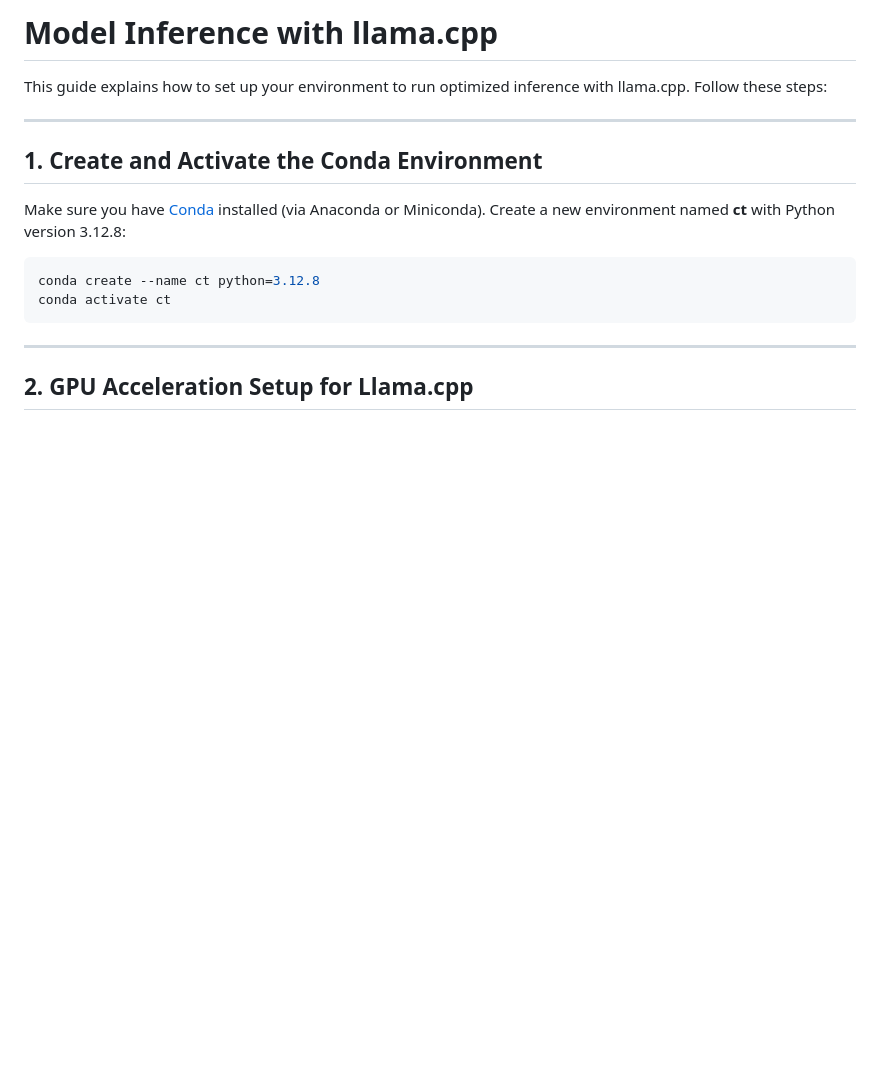
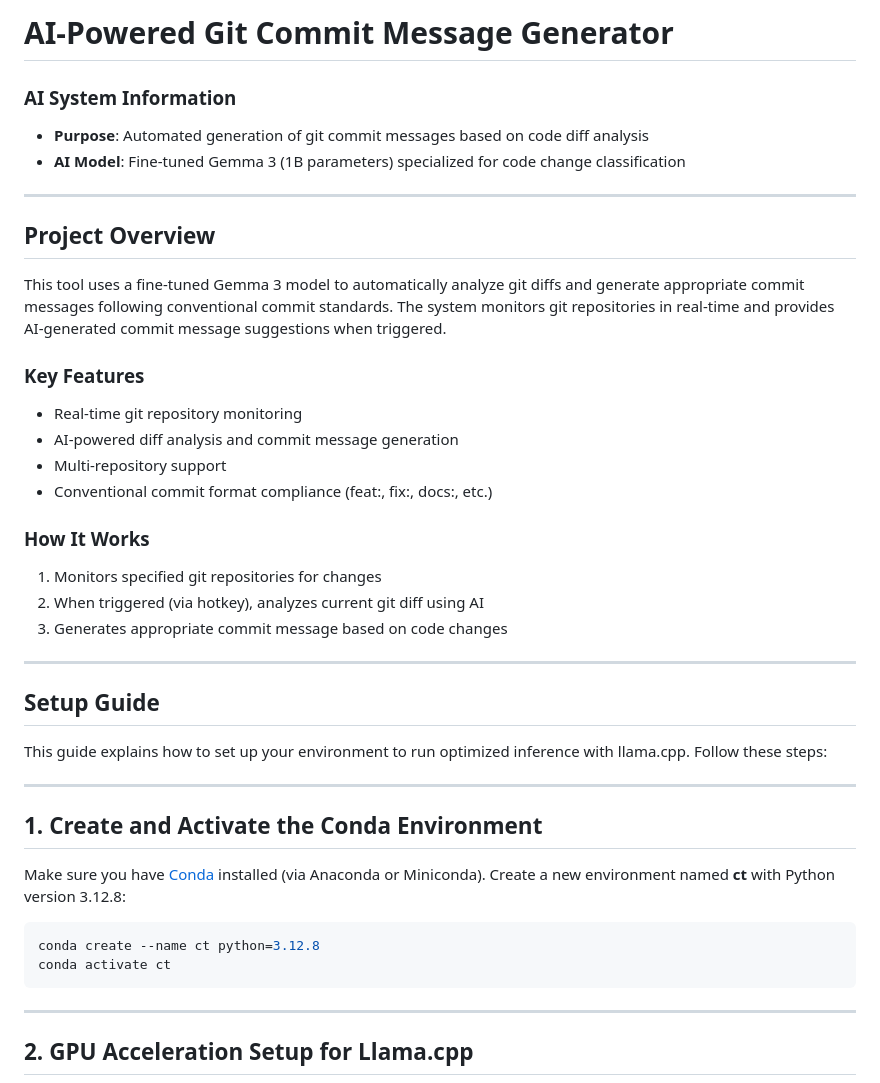
Before and after one commit to mikaeltorni/coding_tools, a Markdown page: README.md, the part around the change. GitHub-like rendering; blank space fills up the shorter version.

Commit message:
Add docs what the model + program does

```diff
--- a/README.md
+++ b/README.md
@@ -1,4 +1,29 @@
-# Model Inference with llama.cpp
+# AI-Powered Git Commit Message Generator
+
+### AI System Information
+- **Purpose**: Automated generation of git commit messages based on code diff analysis
+- **AI Model**: Fine-tuned Gemma 3 (1B parameters) specialized for code change classification
+
+---
+
+## Project Overview
+
+This tool uses a fine-tuned Gemma 3 model to automatically analyze git diffs and generate appropriate commit messages following conventional commit standards. The system monitors git repositories in real-time and provides AI-generated commit message suggestions when triggered.
+
+### Key Features
+- Real-time git repository monitoring
+- AI-powered diff analysis and commit message generation
+- Multi-repository support
+- Conventional commit format compliance (feat:, fix:, docs:, etc.)
+
+### How It Works
+1. Monitors specified git repositories for changes
+2. When triggered (via hotkey), analyzes current git diff using AI
+3. Generates appropriate commit message based on code changes
+
+---
+
+## Setup Guide
 
 This guide explains how to set up your environment to run optimized inference with llama.cpp. Follow these steps:
 
```
